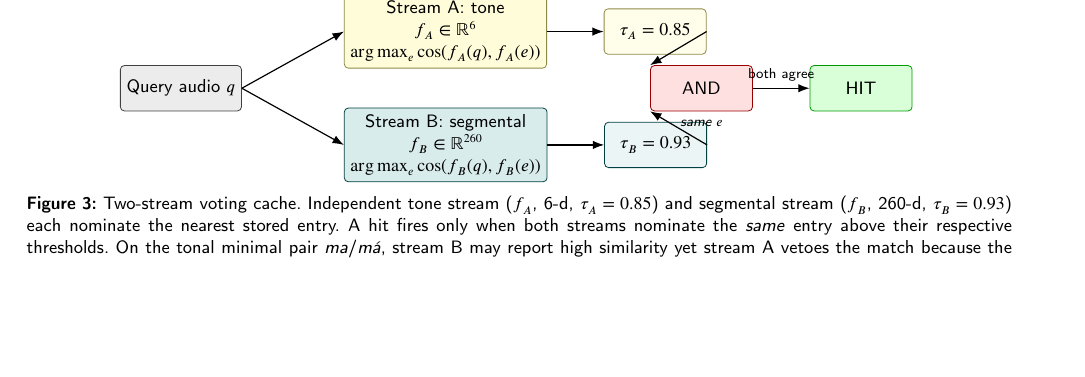
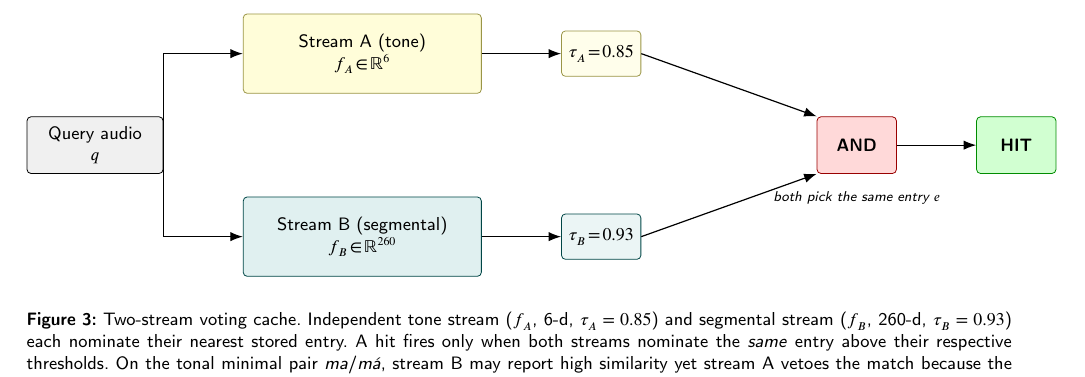
Before and after one commit to technoob05/VoiceAI_SaiGonHub, a LaTeX paper (papers/manuscript/main.tex): part of page 8 of 17, cut at the place of the change, the shorter picture padded with empty space. Compiled offline with pdfLaTeX; a LaTeX package or settings file that is missing is left out.

Commit message:
papers: polish Figure 3 (two-stream TikZ) and Figure 4 (minimal-pair PNG)
Figure 3 — TikZ two-stream voting diagram, fixes for label cut-off /
overlap reported in user screenshot:
  * Restructured the tikzpicture with named styles (stream, thresh, qbox,
    gate, hitb, flow) inside the picture for clearer authoring.
  * Increased node distance 6/9 mm → 8/14 mm so the AND→HIT arrow has
    breathing room.
  * Removed the "both agree" midway label that got cut off near HIT; the
    "same e" note is repositioned below the AND gate with adequate gap
    and a clearer phrasing ("both pick the same entry e").
  * Stream boxes split into two lines (name + dimension only); the long
    argmax expression that crowded the box is now in the caption.
  * Used `|-` orthogonal arrows from query → streams for a cleaner fan-out.
  * Box fills slightly desaturated (yellow!15, teal!12) for print
    contrast.

Figure 4 — minimal-pair ablation chart in prototype/make_paper_figures.py:
  * Dropped the bottom "Source: Results/..." footnote (it cluttered the
    figure and is already implicit from the caption + bibtex).
  * Pretty-printed x-tick labels: full / no tone / no MFCC / tone only /
    MFCC only (was full / no_tone / no_mfcc / tone_only / mfcc_only).
  * x-tick rotation 20° → 0° (with the shorter labels they fit
    horizontally without overlap).
  * Right subplot: annotate ONLY the tone_only winner (+0.028) in bold
    green; the small +/-0.0004 / -0.012 annotations that overlapped the
    other tiny bars are removed.
  * Right subplot color palette: green (tone_only winner), pale blue
    (other positives), gray (fails) — three-tone scheme is clearer than
    the previous red/green/gray mix.
  * y-axis tightened to actual data range so the green winner pops.
  * Figure size 11.0×4.4 in → 10.0×4.0 in, subplot ratio 1.4:1 → 1.15:1
    (less stretched, fits the page block better).
  * \tight_layout + bbox_inches="tight" to remove white border.

Compile: 16 pages, 574 KB, 0 undefined refs/citations.

Co-Authored-By: Claude Opus 4.7 <noreply@anthropic.com>

```diff
--- a/papers/manuscript/main.tex
+++ b/papers/manuscript/main.tex
@@ -373,34 +373,47 @@ This rule survives tonal-minimal-pair stress where naive single-vector designs f
 
 \begin{figure*}[!htbp]
   \centering
-  \begin{tikzpicture}[font=\small, node distance=6mm and 9mm]
-    % Query node (left, vertically centered)
-    \node[io] (q) {Query audio $q$};
-    % Stream A (top branch)
-    \node[box, fill=yellow!15, draw=yellow!50!black, right=18mm of q, yshift=10mm]
-      (sa) {Stream A: tone\\$f_A \in \mathbb{R}^{6}$\\$\arg\max_e \cos(f_A(q), f_A(e))$};
-    % Stream B (bottom branch)
-    \node[box, fill=teal!15, draw=teal!50!black, right=18mm of q, yshift=-10mm]
-      (sb) {Stream B: segmental\\$f_B \in \mathbb{R}^{260}$\\$\arg\max_e \cos(f_B(q), f_B(e))$};
+  \begin{tikzpicture}[
+    font=\small,
+    node distance=8mm and 14mm,
+    stream/.style={draw, rounded corners=2pt, minimum height=14mm, minimum width=42mm, align=center, font=\small},
+    thresh/.style={draw, rounded corners=2pt, minimum height=8mm, minimum width=14mm, align=center, font=\small},
+    qbox/.style={draw, rounded corners=2pt, minimum height=10mm, minimum width=24mm, align=center, font=\small, fill=gray!12},
+    gate/.style={draw, rounded corners=2pt, minimum height=10mm, minimum width=14mm, align=center, font=\bfseries, fill=red!15, draw=red!60!black},
+    hitb/.style={draw, rounded corners=2pt, minimum height=10mm, minimum width=14mm, align=center, font=\bfseries, fill=green!18, draw=green!55!black},
+    flow/.style={-{Latex[length=2.2mm]}, semithick},
+  ]
+    % Query node on left
+    \node[qbox] (q) {Query audio\\$q$};
+
+    % Stream A (top)
+    \node[stream, fill=yellow!15, draw=yellow!55!black, above right=4mm and 14mm of q]
+      (sa) {Stream A (tone)\\$f_A\!\in\!\mathbb{R}^{6}$};
+    % Stream B (bottom)
+    \node[stream, fill=teal!12, draw=teal!55!black, below right=4mm and 14mm of q]
+      (sb) {Stream B (segmental)\\$f_B\!\in\!\mathbb{R}^{260}$};
+
     % Thresholds
-    \node[box, fill=yellow!8, draw=yellow!50!black, right=10mm of sa] (ta) {$\tau_A=0.85$};
-    \node[box, fill=teal!8, draw=teal!50!black, right=10mm of sb] (tb) {$\tau_B=0.93$};
-    % AND gate
-    \node[gate, right=14mm of q, xshift=58mm] (and) {AND};
-    % HIT
-    \node[hit, right=10mm of and] (hit) {HIT};
-    % arrows
-    \draw[arrow] (q.east) -- (sa.west);
-    \draw[arrow] (q.east) -- (sb.west);
-    \draw[arrow] (sa) -- (ta);
-    \draw[arrow] (sb) -- (tb);
-    \draw[arrow] (ta.east) -- (and.north west);
-    \draw[arrow] (tb.east) -- (and.south west);
-    \draw[arrow] (and) -- (hit) node[midway, above, font=\scriptsize] {both agree};
-    % "same entry" note
-    \node[font=\scriptsize\itshape, below=0.5mm of and] {same $e$};
+    \node[thresh, fill=yellow!8, draw=yellow!55!black, right=of sa] (ta) {$\tau_A\!=\!0.85$};
+    \node[thresh, fill=teal!8, draw=teal!55!black, right=of sb] (tb) {$\tau_B\!=\!0.93$};
+
+    % AND gate vertically centered between the two threshold boxes
+    \node[gate, right=14mm of q, anchor=west] at ($(ta)!0.5!(tb) + (24mm,0)$) (and) {AND};
+    \node[hitb, right=of and] (hit) {HIT};
+
+    % Arrows
+    \draw[flow] (q.east) |- (sa.west);
+    \draw[flow] (q.east) |- (sb.west);
+    \draw[flow] (sa) -- (ta);
+    \draw[flow] (sb) -- (tb);
+    \draw[flow] (ta.east) -- (and.north west);
+    \draw[flow] (tb.east) -- (and.south west);
+    \draw[flow] (and) -- (hit);
+
+    % Annotation under the AND gate
+    \node[font=\scriptsize\itshape, below=2mm of and] {both pick the same entry $e$};
   \end{tikzpicture}
-  \caption{Two-stream voting cache. Independent tone stream ($f_A$, 6-d, $\tau_A=0.85$) and segmental stream ($f_B$, 260-d, $\tau_B=0.93$) each nominate the nearest stored entry. A hit fires only when both streams nominate the \emph{same} entry above their respective thresholds. On the tonal minimal pair \emph{ma}/\emph{m\'a}, stream B may report high similarity yet stream A vetoes the match because the tone contours disagree.}\label{fig:two_stream_arch}
+  \caption{Two-stream voting cache. Independent tone stream ($f_A$, 6-d, $\tau_A=0.85$) and segmental stream ($f_B$, 260-d, $\tau_B=0.93$) each nominate their nearest stored entry. A hit fires only when both streams nominate the \emph{same} entry above their respective thresholds. On the tonal minimal pair \emph{ma}/\emph{m\'a}, stream B may report high similarity yet stream A vetoes the match because the tone contours disagree.}\label{fig:two_stream_arch}
 \end{figure*}
 
 \subsection{Industrial corpus pre-warming}\label{sec:method:prewarm}
```
Also changed, not shown: papers/figures/fig4_minimal_pair_ablation.png, 1 other file.
